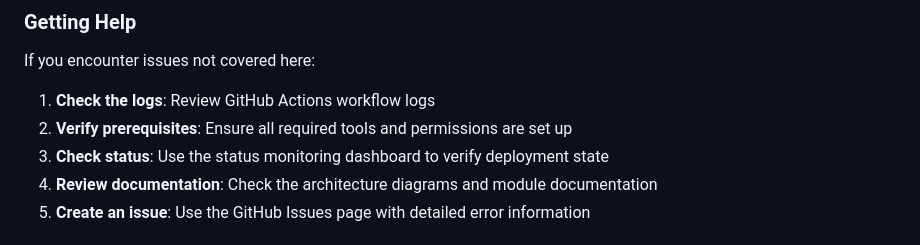
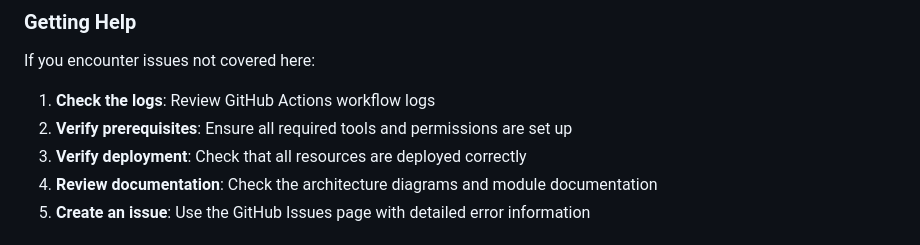
Before and after one commit to catherinevee/terraform-gcp, a Markdown page: README.md, the part around the change. GitHub-like rendering.

Commit message:
Remove final status monitoring reference from deployment section

```diff
--- a/README.md
+++ b/README.md
@@ -648,7 +648,7 @@ If you encounter issues not covered here:
 
 1. **Check the logs**: Review GitHub Actions workflow logs
 2. **Verify prerequisites**: Ensure all required tools and permissions are set up
-3. **Check status**: Use the status monitoring dashboard to verify deployment state
+3. **Verify deployment**: Check that all resources are deployed correctly
 4. **Review documentation**: Check the architecture diagrams and module documentation
 5. **Create an issue**: Use the GitHub Issues page with detailed error information
 
```
